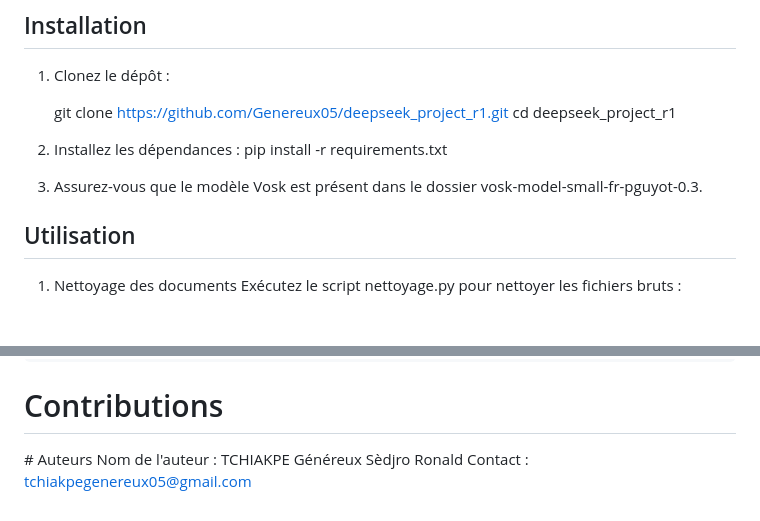
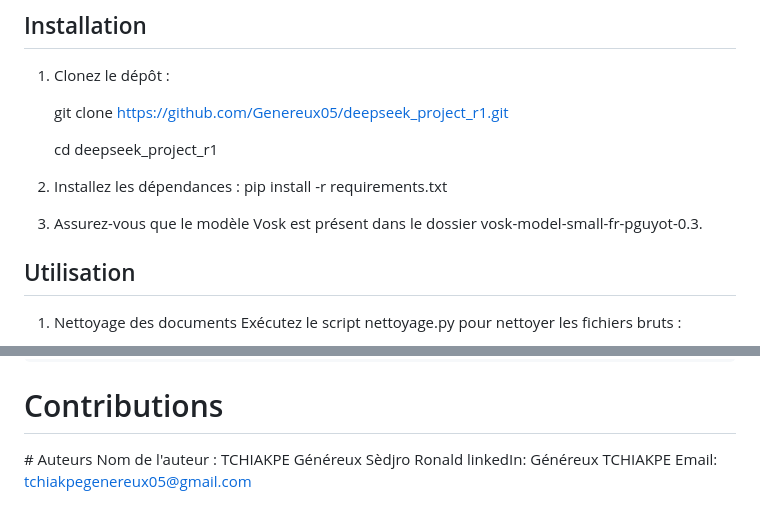
Before and after one commit to Genereux05/deepseek_project_r1, a Markdown page: README.md, 2 parts joined by grey strips. GitHub-like rendering; blank space fills up the shorter version.

```diff
--- a/README.md
+++ b/README.md
@@ -59,12 +59,13 @@ deepseek_project_r1
 1. Clonez le dépôt :
 
    git clone https://github.com/Genereux05/deepseek_project_r1.git
+
    cd deepseek_project_r1
 
-2. Installez les dépendances :
+3. Installez les dépendances :
     pip install -r requirements.txt
 
-3. Assurez-vous que le modèle Vosk est présent dans le dossier vosk-model-small-fr-pguyot-0.3.
+4. Assurez-vous que le modèle Vosk est présent dans le dossier vosk-model-small-fr-pguyot-0.3.
 
 ## Utilisation
 
@@ -103,4 +104,5 @@ deepseek_project_r1
 
 # Auteurs
     Nom de l'auteur : TCHIAKPE Généreux Sèdjro Ronald
-    Contact : tchiakpegenereux05@gmail.com
+    linkedIn:  Généreux TCHIAKPE
+    Email: tchiakpegenereux05@gmail.com
```
